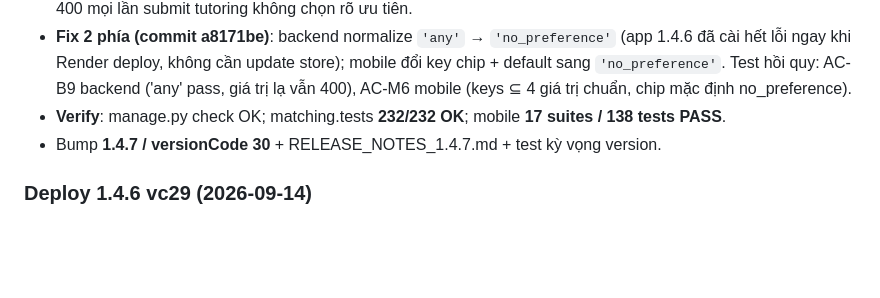
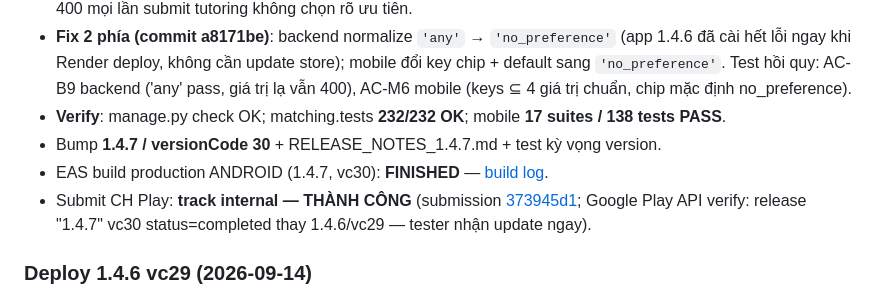
Before and after one commit to huyhandsome6996/educarelink-backend-4-12-2026, a Markdown page: Nhat_Ky_Hoat_Dong.md, the part around the change. Rendered like a GitHub page; blank space fills up the shorter version.

Commit message:
docs: nhật ký hotfix 1.4.7 vc30 — build FINISHED + submit internal thành công (verify Google Play API)

```diff
--- a/Nhat_Ky_Hoat_Dong.md
+++ b/Nhat_Ky_Hoat_Dong.md
@@ -11,6 +11,8 @@
   AC-M6 mobile (keys ⊆ 4 giá trị chuẩn, chip mặc định no_preference).
 - **Verify**: manage.py check OK; matching.tests **232/232 OK**; mobile **17 suites / 138 tests PASS**.
 - Bump **1.4.7 / versionCode 30** + RELEASE_NOTES_1.4.7.md + test kỳ vọng version.
+- EAS build production ANDROID (1.4.7, vc30): **FINISHED** — [build log](https://expo.dev/accounts/huybodoi123/projects/educarelink/builds/b51458b0-6347-41f3-8c97-73723a381cde).
+- Submit CH Play: **track internal — THÀNH CÔNG** (submission [373945d1](https://expo.dev/accounts/huybodoi123/projects/educarelink/submissions/373945d1-46c1-4728-98d3-4bc4f498fdf8); Google Play API verify: release "1.4.7" vc30 status=completed thay 1.4.6/vc29 — tester nhận update ngay).
 
 ### Deploy 1.4.6 vc29 (2026-09-14)
 - Render: push main → auto deploy + `migrate` (core.0028) + seed_matching_config (key mới: HARD_DROP_DISTANCE_KM/GEMINI_RERANK_*/template profile_approved). Verify live: `/api/matching/carepartners/me/onboarding-status/` + `/api/tracking/matching-gps-consent/` trả dữ liệu thật với JWT demo → **E2E PASS**.
```
